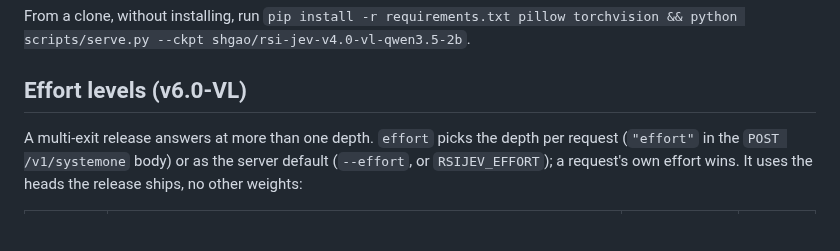
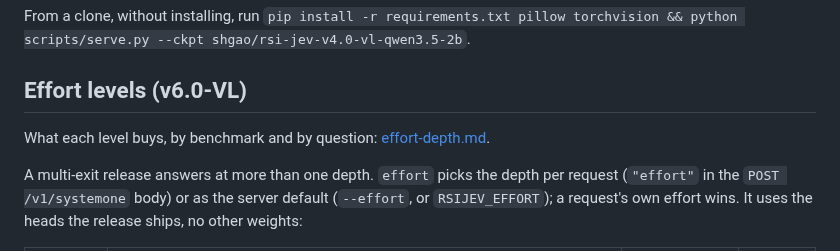
Before and after one commit to Shanghua-Gao/RSI-Jev, a Markdown page: docs/inference.md, the part around the change. GitHub-like rendering; blank space fills up the shorter version.

```diff
--- a/docs/inference.md
+++ b/docs/inference.md
@@ -106,6 +106,8 @@ From a clone, without installing, run
 `pip install -r requirements.txt pillow torchvision && python scripts/serve.py --ckpt shgao/rsi-jev-v4.0-vl-qwen3.5-2b`.
 
 ## Effort levels (v6.0-VL)
+
+What each level buys, by benchmark and by question: [effort-depth.md](effort-depth.md).
 
 A multi-exit release answers at more than one depth. `effort` picks the depth per request
 (`"effort"` in the `POST /v1/systemone` body) or as the server default (`--effort`, or
```
Also changed, not shown: docs/effort-depth.md (added, +117 -0 lines), versions/v6.0-vl.md (+3 -0 lines).
